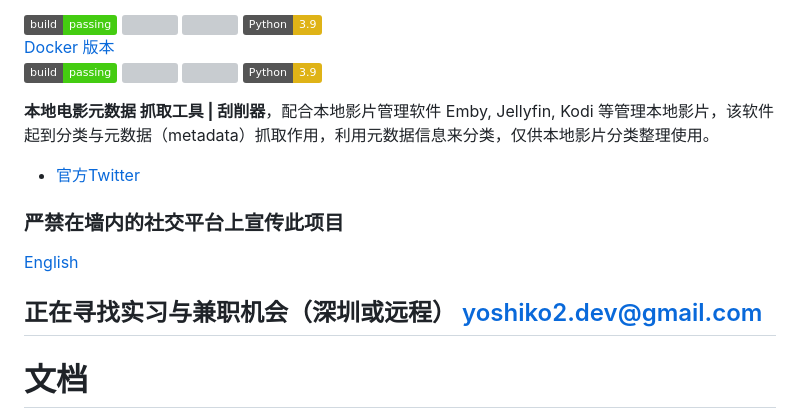
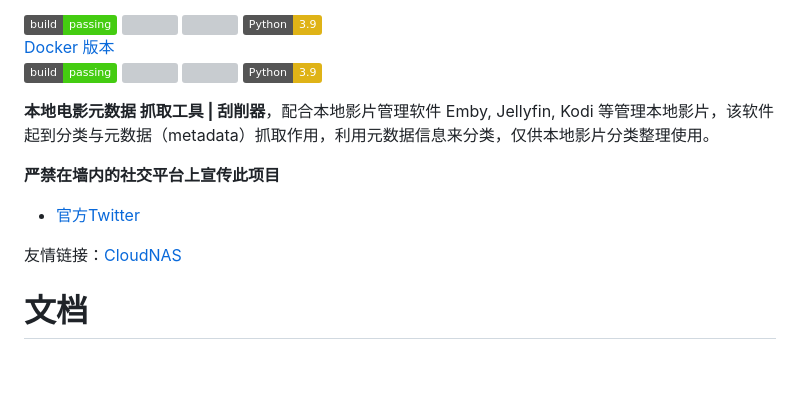
Before and after one commit to mvdctop/Movie_Data_Capture, a Markdown page: README.md, the part around one of its changes. Drawn GitHub-style; badges without logos; blank space fills up the shorter version; grey boxes are pictures that could not be loaded.

```diff
--- a/README.md
+++ b/README.md
@@ -12,13 +14,11 @@
 
 **本地电影元数据 抓取工具 | 刮削器**，配合本地影片管理软件 Emby, Jellyfin, Kodi 等管理本地影片，该软件起到分类与元数据（metadata）抓取作用，利用元数据信息来分类，仅供本地影片分类整理使用。
 
+**严禁在墙内的社交平台上宣传此项目**
+
 * [官方Twitter](https://twitter.com/mdac_official)
-### 严禁在墙内的社交平台上宣传此项目
 
-
-[English](https://github.com/yoshiko2/Movie_Data_Capture/blob/master/README_EN.md)
-
-## 正在寻找实习与兼职机会（深圳或远程） yoshiko2.dev@gmail.com
+友情链接：[CloudNAS](https://www.clouddrive2.com/)
 
 # 文档
 * [官方教程WIKI](https://github.com/yoshiko2/Movie_Data_Capture/wiki)
```
Also changed, not shown: other parts of README.md (+2 -0 lines).
